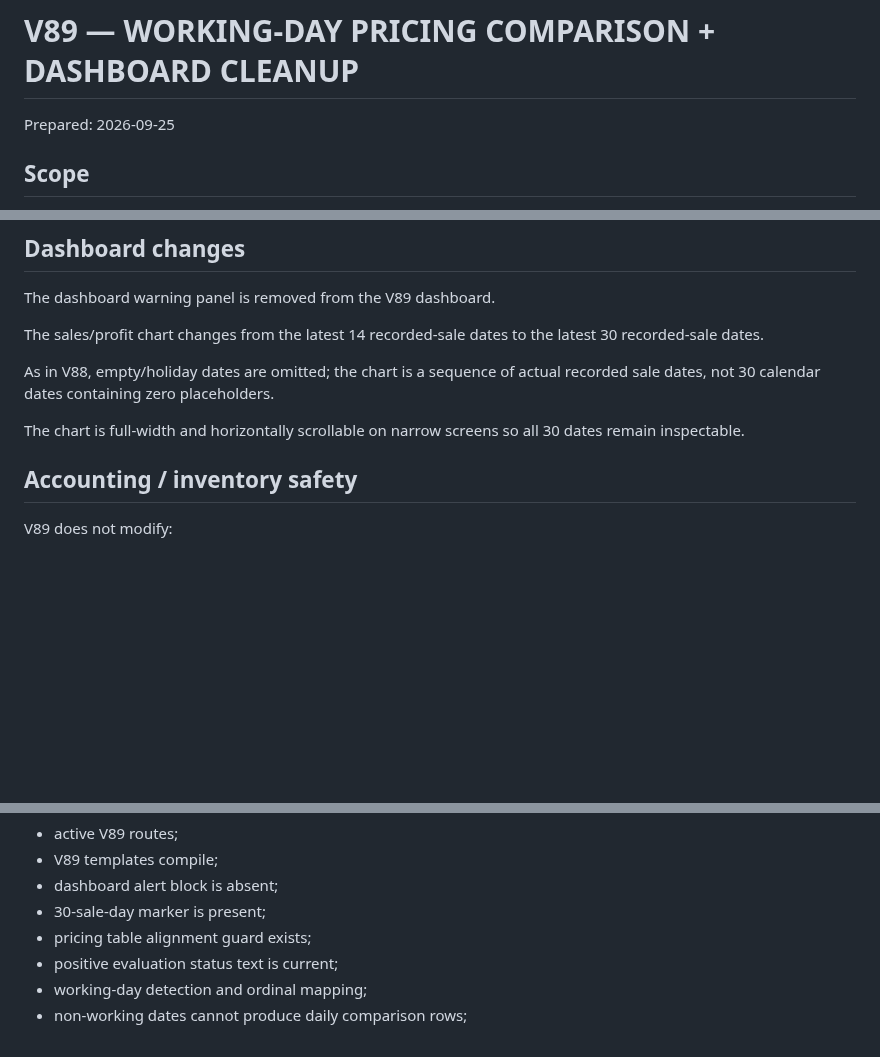
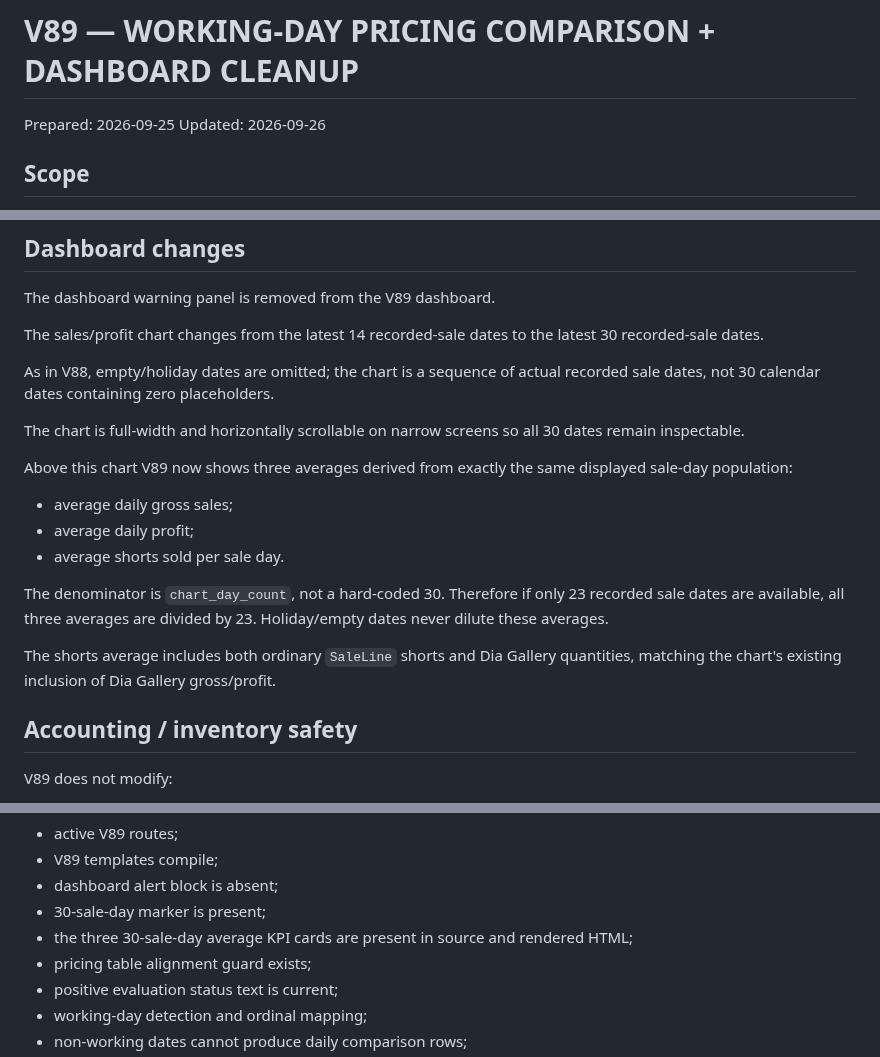
Before and after one commit to aliiitavazoeiii-afk/darma-general, a Markdown page: docs/PROJECT_CONTEXT/41_PRICING_WORKDAYS_DASHBOARD_V89.md, 3 parts joined by grey strips. GitHub-like rendering; blank space fills up the shorter version.

Commit message:
Document V89 30-sale-day dashboard averages

```diff
--- a/docs/PROJECT_CONTEXT/41_PRICING_WORKDAYS_DASHBOARD_V89.md
+++ b/docs/PROJECT_CONTEXT/41_PRICING_WORKDAYS_DASHBOARD_V89.md
@@ -1,6 +1,7 @@
 # V89 — WORKING-DAY PRICING COMPARISON + DASHBOARD CLEANUP
 
 Prepared: 2026-09-25
+Updated: 2026-09-26
 
 ## Scope
 
@@ -76,6 +77,16 @@ As in V88, empty/holiday dates are omitted; the chart is a sequence of actual re
 
 The chart is full-width and horizontally scrollable on narrow screens so all 30 dates remain inspectable.
 
+Above this chart V89 now shows three averages derived from exactly the same displayed sale-day population:
+
+- average daily gross sales;
+- average daily profit;
+- average shorts sold per sale day.
+
+The denominator is `chart_day_count`, not a hard-coded 30. Therefore if only 23 recorded sale dates are available, all three averages are divided by 23. Holiday/empty dates never dilute these averages.
+
+The shorts average includes both ordinary `SaleLine` shorts and Dia Gallery quantities, matching the chart's existing inclusion of Dia Gallery gross/profit.
+
 ## Accounting / inventory safety
 
 V89 does not modify:
@@ -110,6 +121,7 @@ The regression is read-only and verifies:
 - V89 templates compile;
 - dashboard alert block is absent;
 - 30-sale-day marker is present;
+- the three 30-sale-day average KPI cards are present in source and rendered HTML;
 - pricing table alignment guard exists;
 - positive evaluation status text is current;
 - working-day detection and ordinal mapping;
```
